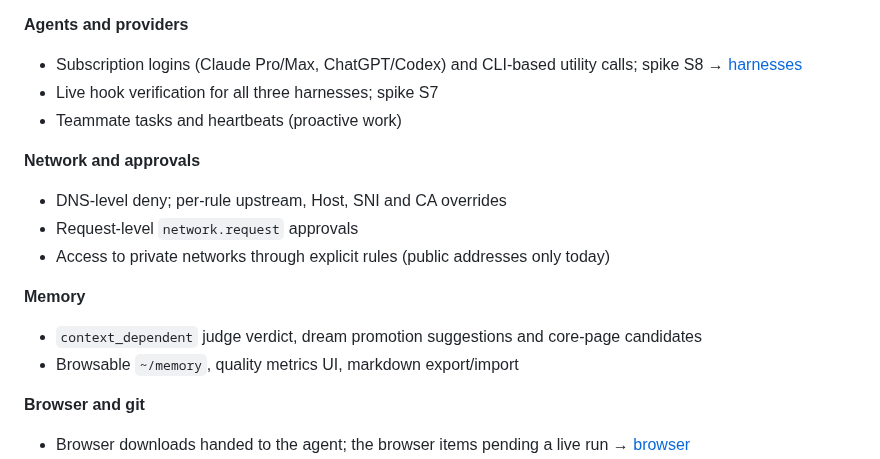
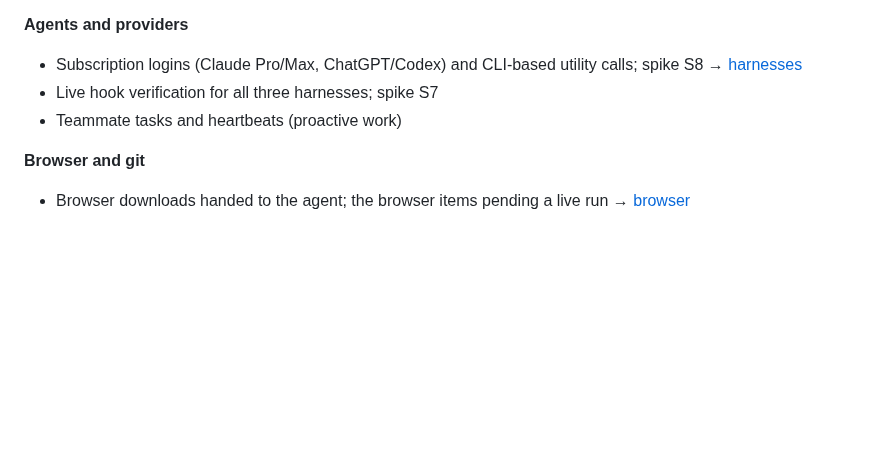
Before and after one commit to lukaskoebe/sandbox-studio, a Markdown page: PLAN.md, the part around the change. Rendered like a GitHub page; blank space fills up the shorter version.

Commit message:
Drop the shipped network and memory items from the PLAN backlog

```diff
--- a/PLAN.md
+++ b/PLAN.md
@@ -473,15 +473,6 @@ Not scheduled in the milestones above. Items the milestones absorb are left out:
 - Live hook verification for all three harnesses; spike S7
 - Teammate tasks and heartbeats (proactive work)
 
-**Network and approvals**
-- DNS-level deny; per-rule upstream, Host, SNI and CA overrides
-- Request-level `network.request` approvals
-- Access to private networks through explicit rules (public addresses only today)
-
-**Memory**
-- `context_dependent` judge verdict, dream promotion suggestions and core-page candidates
-- Browsable `~/memory`, quality metrics UI, markdown export/import
-
 **Browser and git**
 - Browser downloads handed to the agent; the browser items pending a live run →
   [browser](docs/browser.md#verified-vs-pending-live)
```
